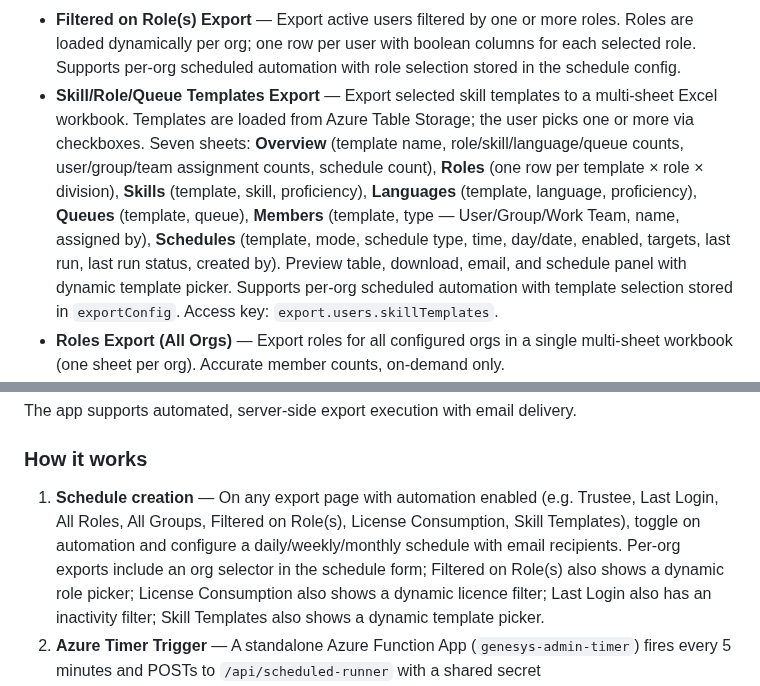
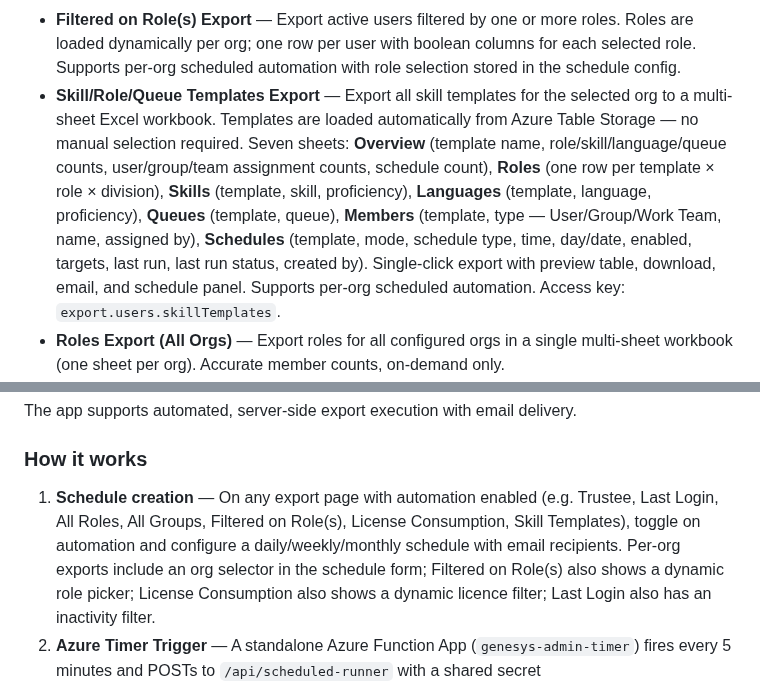
Before and after one commit to XxMasterbeasTxX/genesys-admin-app, a Markdown page: README.md, 2 parts joined by grey strips. GitHub-like rendering.

Commit message:
docs: update skill templates export — always exports all, no selection needed

```diff
--- a/README.md
+++ b/README.md
@@ -27,7 +27,7 @@ Internal web application for the Genesys Team to perform administrative actions
 - **All Groups Export** — Export all users (active, inactive, and deleted) with their group memberships for a selected org. One row per user-group combination (shared Index per user), collapsible preview with per-column filters, styled Excel matching the Python tool output. Supports per-org scheduled automation.
 - **All Roles Export** — Export all users with role assignments for a selected org. Users with no roles are excluded. One row per (user, role, source): direct assignments show `Manually assigned` / `User`; roles inherited via a group show `Inherited` / group name; if a role is both directly assigned and inherited, both rows appear. Columns: Index, Name, Email, Division, Active, Date Last Login, Role, **Assigned** (Manually assigned / Inherited), **Assigned by** (User or group name). Attribution is resolved via `GET .../users/{id}?expand=groups` and `GET .../authorization/subjects/{groupId}`, batched in parallel (25 concurrent). Collapsible preview with per-column filters, styled Excel. Supports per-org scheduled automation.
 - **Filtered on Role(s) Export** — Export active users filtered by one or more roles. Roles are loaded dynamically per org; one row per user with boolean columns for each selected role. Supports per-org scheduled automation with role selection stored in the schedule config.
-- **Skill/Role/Queue Templates Export** — Export selected skill templates to a multi-sheet Excel workbook. Templates are loaded from Azure Table Storage; the user picks one or more via checkboxes. Seven sheets: **Overview** (template name, role/skill/language/queue counts, user/group/team assignment counts, schedule count), **Roles** (one row per template × role × division), **Skills** (template, skill, proficiency), **Languages** (template, language, proficiency), **Queues** (template, queue), **Members** (template, type — User/Group/Work Team, name, assigned by), **Schedules** (template, mode, schedule type, time, day/date, enabled, targets, last run, last run status, created by). Preview table, download, email, and schedule panel with dynamic template picker. Supports per-org scheduled automation with template selection stored in `exportConfig`. Access key: `export.users.skillTemplates`.
+- **Skill/Role/Queue Templates Export** — Export all skill templates for the selected org to a multi-sheet Excel workbook. Templates are loaded automatically from Azure Table Storage — no manual selection required. Seven sheets: **Overview** (template name, role/skill/language/queue counts, user/group/team assignment counts, schedule count), **Roles** (one row per template × role × division), **Skills** (template, skill, proficiency), **Languages** (template, language, proficiency), **Queues** (template, queue), **Members** (template, type — User/Group/Work Team, name, assigned by), **Schedules** (template, mode, schedule type, time, day/date, enabled, targets, last run, last run status, created by). Single-click export with preview table, download, email, and schedule panel. Supports per-org scheduled automation. Access key: `export.users.skillTemplates`.
 - **Roles Export (All Orgs)** — Export roles for all configured orgs in a single multi-sheet workbook (one sheet per org). Accurate member counts, on-demand only.
 - **Roles — Compare** — Two modes selectable via a top toggle:
   - **Compare Roles** — Compare permission policies across 2–10 roles from the same org side by side. Roles are loaded on page load; select any combination and click Compare to fetch each role's full permission set in parallel via `GET /api/v2/authorization/roles/{id}`. Wildcard permissions (`*` entity or `*` action) are automatically expanded against the full Genesys permission catalog (`GET /api/v2/authorization/permissions`). Results grouped by domain (collapsible) with a permission matrix: Entity column + one column per role showing action tags or `—`. Rows colour-coded: amber = differs, green = identical. Toggle All / Differences only, filter, expand/collapse all. Export to Excel: Domain, Entity, one column per role.
@@ -322,7 +322,7 @@ The app supports automated, server-side export execution with email delivery.
 
 ### How it works
 
-1. **Schedule creation** — On any export page with automation enabled (e.g. Trustee, Last Login, All Roles, All Groups, Filtered on Role(s), License Consumption, Skill Templates), toggle on automation and configure a daily/weekly/monthly schedule with email recipients. Per-org exports include an org selector in the schedule form; Filtered on Role(s) also shows a dynamic role picker; License Consumption also shows a dynamic licence filter; Last Login also has an inactivity filter; Skill Templates also shows a dynamic template picker.
+1. **Schedule creation** — On any export page with automation enabled (e.g. Trustee, Last Login, All Roles, All Groups, Filtered on Role(s), License Consumption, Skill Templates), toggle on automation and configure a daily/weekly/monthly schedule with email recipients. Per-org exports include an org selector in the schedule form; Filtered on Role(s) also shows a dynamic role picker; License Consumption also shows a dynamic licence filter; Last Login also has an inactivity filter.
 2. **Azure Timer Trigger** — A standalone Azure Function App (`genesys-admin-timer`) fires every 5 minutes and POSTs to `/api/scheduled-runner` with a shared secret
 3. **Server-side execution** — The Azure Function checks Azure Table Storage for due schedules, runs the export using client credentials, and emails the result via Mailjet
 4. **Catch-up logic** — If a run is missed, the next cycle picks it up automatically. Only one run per schedule per day.
```
Also changed, not shown: docs/setup-guide.md (+1 -1 lines).
